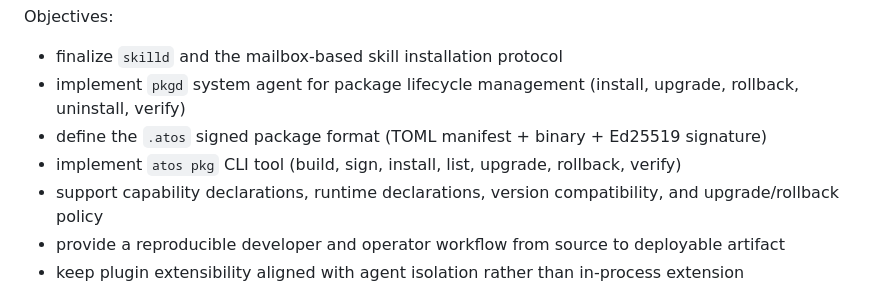
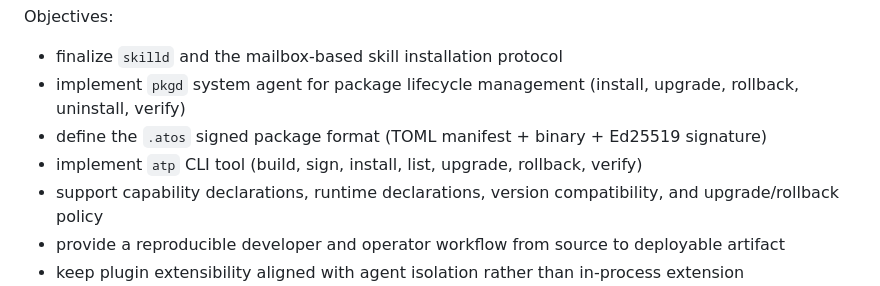
Before and after one commit to tosnetwork/webTOS, a Markdown page: yellowpaper.md, the part around the change. Rendered like a GitHub page.

```diff
--- a/yellowpaper.md
+++ b/yellowpaper.md
@@ -3020,7 +3020,7 @@ Objectives:
 * finalize `skilld` and the mailbox-based skill installation protocol
 * implement `pkgd` system agent for package lifecycle management (install, upgrade, rollback, uninstall, verify)
 * define the `.atos` signed package format (TOML manifest + binary + Ed25519 signature)
-* implement `atos pkg` CLI tool (build, sign, install, list, upgrade, rollback, verify)
+* implement `atp` CLI tool (build, sign, install, list, upgrade, rollback, verify)
 * support capability declarations, runtime declarations, version compatibility, and upgrade/rollback policy
 * provide a reproducible developer and operator workflow from source to deployable artifact
 * keep plugin extensibility aligned with agent isolation rather than in-process extension
```
Also changed, not shown: PackageManager.md (+19 -19 lines).
